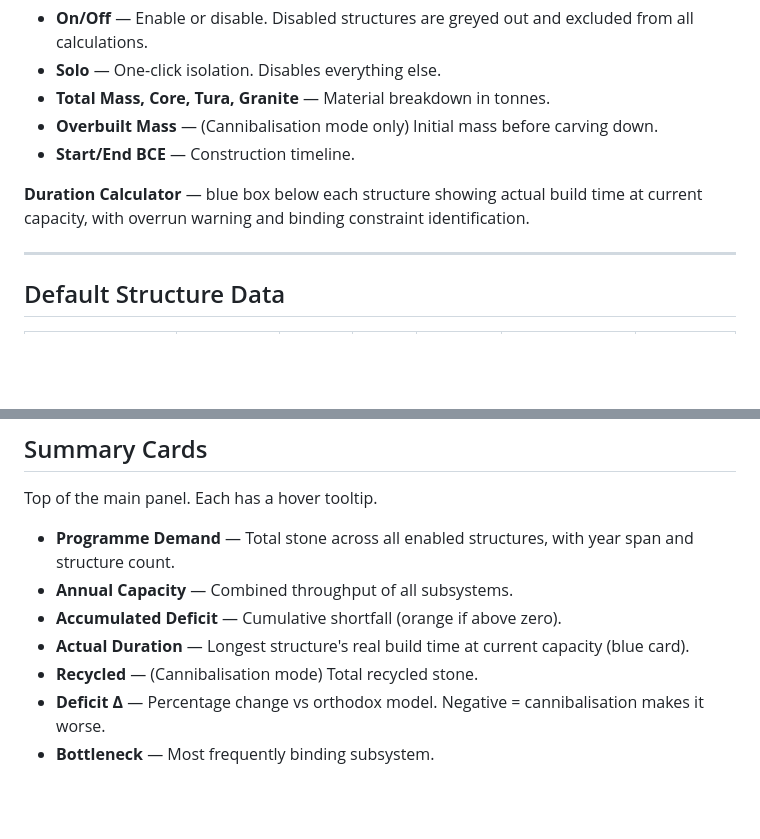
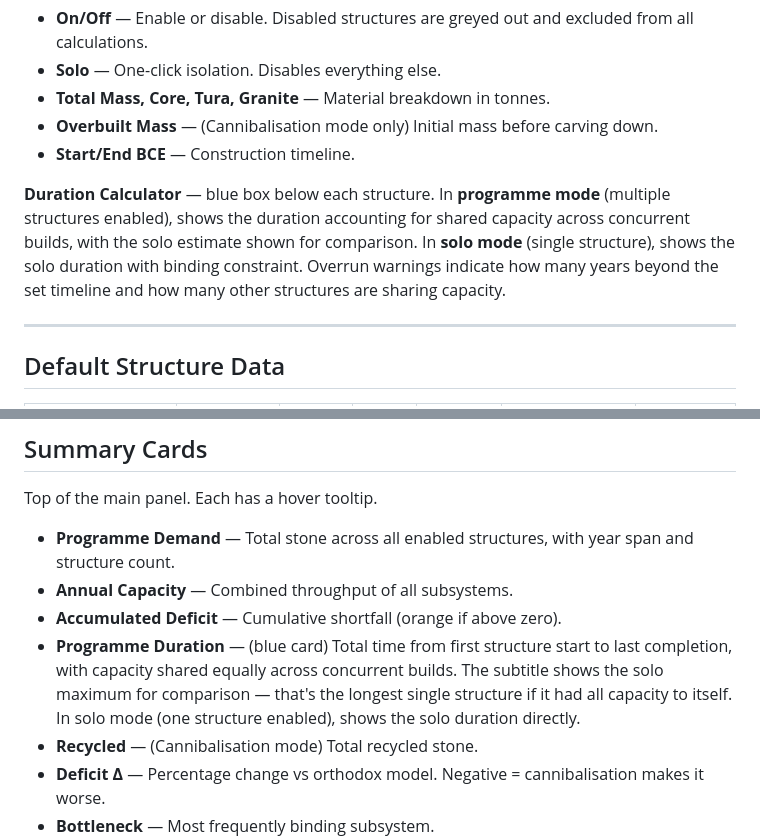
Before and after one commit to markcocoscopas/pyramid-constraint-model, a Markdown page: docs/USER_GUIDE.md, 2 parts joined by grey strips. Rendered like a GitHub page; blank space fills up the shorter version.

```diff
--- a/docs/USER_GUIDE.md
+++ b/docs/USER_GUIDE.md
@@ -104,7 +104,7 @@ Click to expand. Shows enabled structure count (e.g., "6/6 enabled"). Each struc
 - **Overbuilt Mass** — (Cannibalisation mode only) Initial mass before carving down.
 - **Start/End BCE** — Construction timeline.
 
-**Duration Calculator** — blue box below each structure showing actual build time at current capacity, with overrun warning and binding constraint identification.
+**Duration Calculator** — blue box below each structure. In **programme mode** (multiple structures enabled), shows the duration accounting for shared capacity across concurrent builds, with the solo estimate shown for comparison. In **solo mode** (single structure), shows the solo duration with binding constraint. Overrun warnings indicate how many years beyond the set timeline and how many other structures are sharing capacity.
 
 ---
 
@@ -130,7 +130,7 @@ Top of the main panel. Each has a hover tooltip.
 - **Programme Demand** — Total stone across all enabled structures, with year span and structure count.
 - **Annual Capacity** — Combined throughput of all subsystems.
 - **Accumulated Deficit** — Cumulative shortfall (orange if above zero).
-- **Actual Duration** — Longest structure's real build time at current capacity (blue card).
+- **Programme Duration** — (blue card) Total time from first structure start to last completion, with capacity shared equally across concurrent builds. The subtitle shows the solo maximum for comparison — that's the longest single structure if it had all capacity to itself. In solo mode (one structure enabled), shows the solo duration directly.
 - **Recycled** — (Cannibalisation mode) Total recycled stone.
 - **Deficit Δ** — Percentage change vs orthodox model. Negative = cannibalisation makes it worse.
 - **Bottleneck** — Most frequently binding subsystem.
```
Also changed, not shown: other parts of docs/USER_GUIDE.md (+9 -3 lines).
